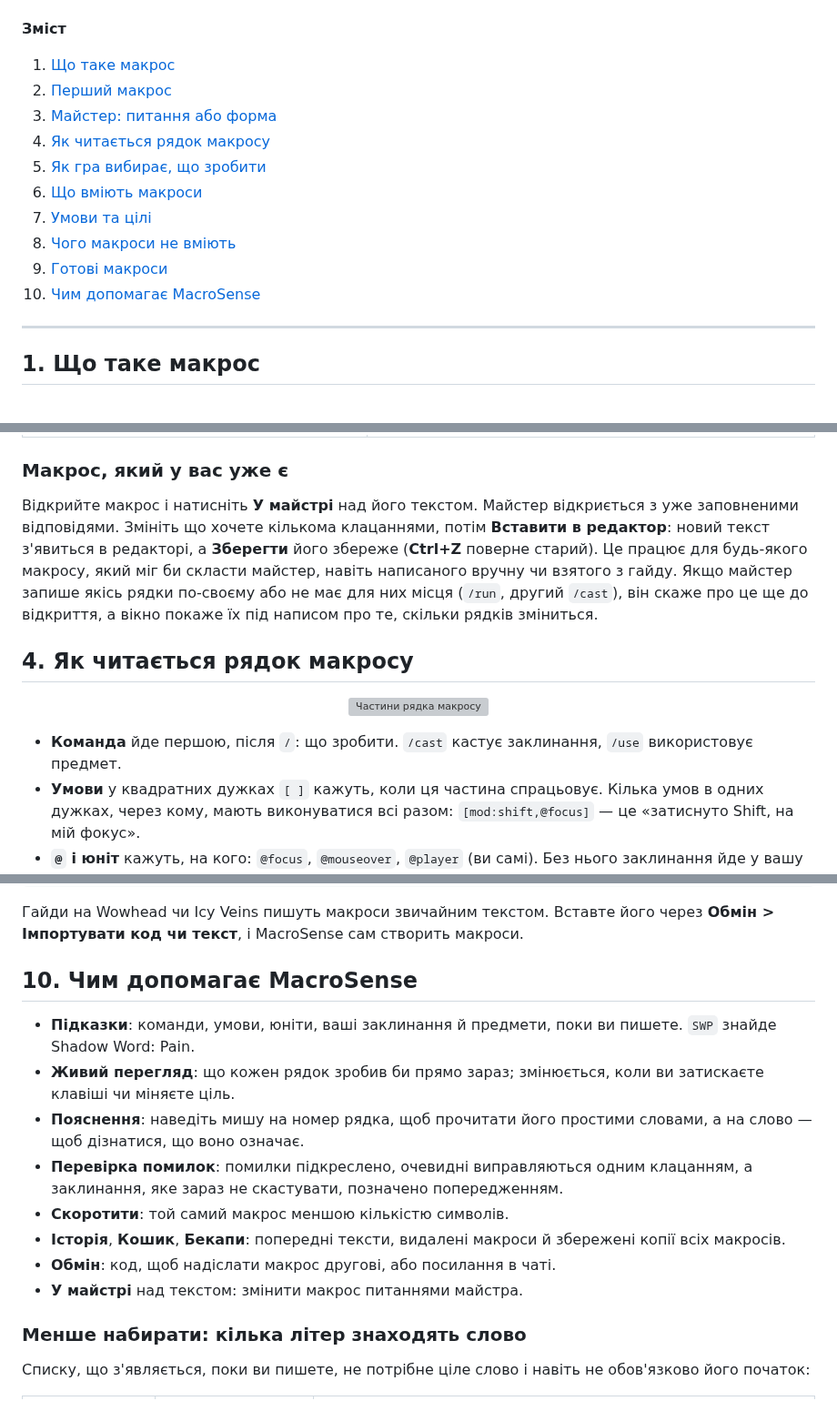
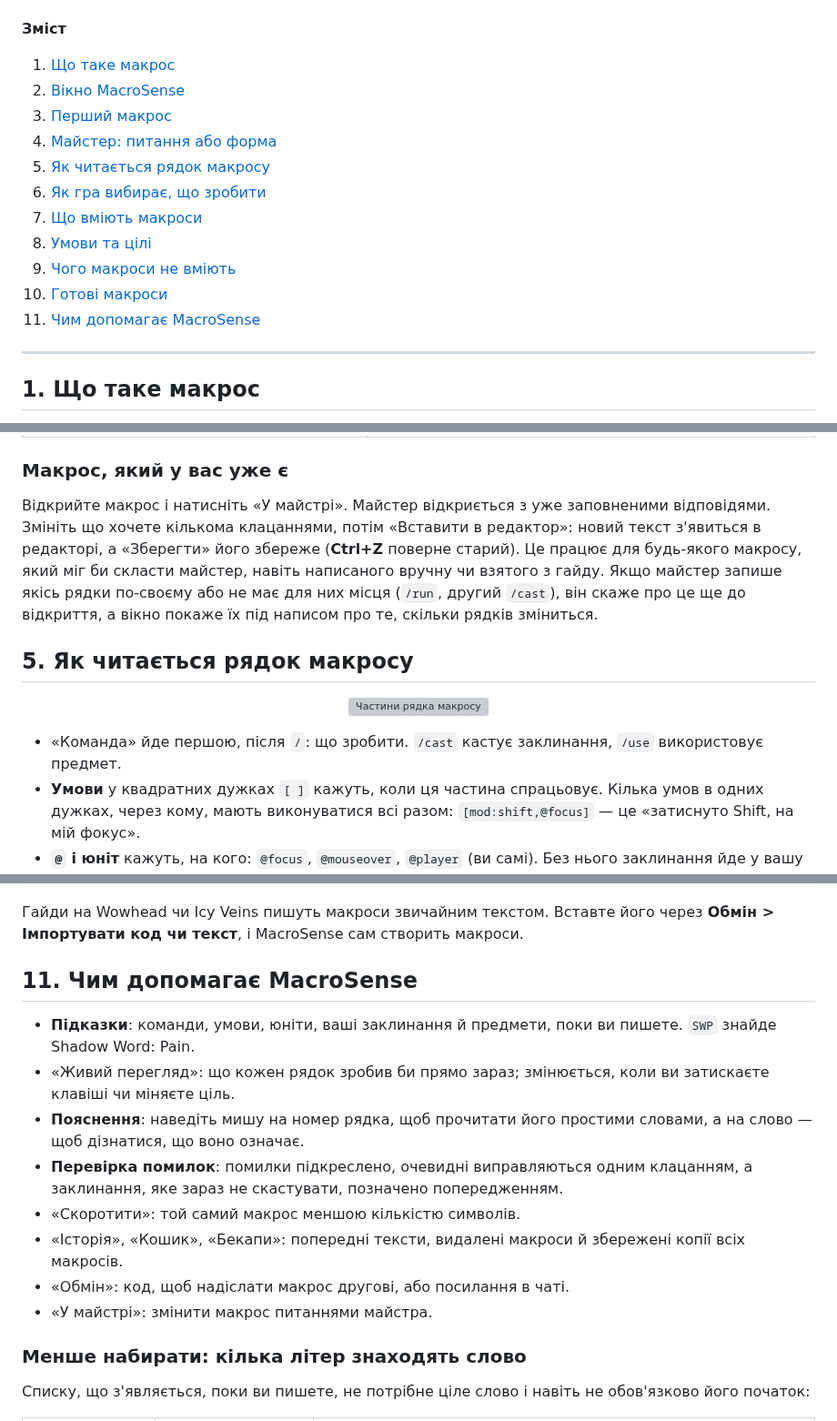
Before and after one commit to v-gachkovsky/macro-sense, a Markdown page: docs/GUIDE_UA.md, 3 parts joined by grey strips. Shown at 91% size. GitHub-like rendering; grey boxes are pictures that could not be loaded.

```diff
--- a/docs/GUIDE_UA.md
+++ b/docs/GUIDE_UA.md
@@ -12,15 +12,16 @@
 **Зміст**
 
 1. [Що таке макрос](#1-що-таке-макрос)
-2. [Перший макрос](#2-перший-макрос)
-3. [Майстер: питання або форма](#3-майстер-питання-або-форма)
-4. [Як читається рядок макросу](#4-як-читається-рядок-макросу)
-5. [Як гра вибирає, що зробити](#5-як-гра-вибирає-що-зробити)
-6. [Що вміють макроси](#6-що-вміють-макроси)
-7. [Умови та цілі](#7-умови-та-цілі)
-8. [Чого макроси не вміють](#8-чого-макроси-не-вміють)
-9. [Готові макроси](#9-готові-макроси)
-10. [Чим допомагає MacroSense](#10-чим-допомагає-macrosense)
+2. [Вікно MacroSense](#2-вікно-macrosense)
+3. [Перший макрос](#3-перший-макрос)
+4. [Майстер: питання або форма](#4-майстер-питання-або-форма)
+5. [Як читається рядок макросу](#5-як-читається-рядок-макросу)
+6. [Як гра вибирає, що зробити](#6-як-гра-вибирає-що-зробити)
+7. [Що вміють макроси](#7-що-вміють-макроси)
+8. [Умови та цілі](#8-умови-та-цілі)
+9. [Чого макроси не вміють](#9-чого-макроси-не-вміють)
+10. [Готові макроси](#10-готові-макроси)
+11. [Чим допомагає MacroSense](#11-чим-допомагає-macrosense)
 
 ---
 
@@ -175,18 +198,18 @@ Shadow Bolt можна взяти будь-яке своє заклинання.
 
 ### Макрос, який у вас уже є
 
-Відкрийте макрос і натисніть **У майстрі** над його текстом. Майстер відкриється з уже заповненими
-відповідями. Змініть що хочете кількома клацаннями, потім **Вставити в редактор**: новий текст з'явиться в
-редакторі, а **Зберегти** його збереже (**Ctrl+Z** поверне старий). Це працює для будь-якого макросу, який міг
+Відкрийте макрос і натисніть «У майстрі». Майстер відкриється з уже заповненими
+відповідями. Змініть що хочете кількома клацаннями, потім «Вставити в редактор»: новий текст з'явиться в
+редакторі, а «Зберегти» його збереже (**Ctrl+Z** поверне старий). Це працює для будь-якого макросу, який міг
 би скласти майстер, навіть написаного вручну чи взятого з гайду. Якщо майстер запише якісь рядки по-своєму
 або не має для них місця (`/run`, другий `/cast`), він скаже про це ще до відкриття, а вікно покаже їх під
 написом про те, скільки рядків зміниться.
 
-## 4. Як читається рядок макросу
+## 5. Як читається рядок макросу
 
 <p align="center"><img src="guide/anatomy-ua.svg" width="860" alt="Частини рядка макросу"></p>
 
-- **Команда** йде першою, після `/`: що зробити. `/cast` кастує заклинання, `/use` використовує предмет.
+- «Команда» йде першою, після `/`: що зробити. `/cast` кастує заклинання, `/use` використовує предмет.
 - **Умови** у квадратних дужках `[ ]` кажуть, коли ця частина спрацьовує. Кілька умов в одних дужках,
   через кому, мають виконуватися всі разом: `[mod:shift,@focus]` — це «затиснуто Shift, на мій фокус».
 - **`@` і юніт** кажуть, на кого: `@focus`, `@mouseover`, `@player` (ви самі). Без нього заклинання йде у
@@ -349,20 +372,20 @@ Shadow Bolt можна взяти будь-яке своє заклинання.
 Гайди на Wowhead чи Icy Veins пишуть макроси звичайним текстом. Вставте його через **Обмін > Імпортувати код
 чи текст**, і MacroSense сам створить макроси.
 
-## 10. Чим допомагає MacroSense
+## 11. Чим допомагає MacroSense
 
 - **Підказки**: команди, умови, юніти, ваші заклинання й предмети, поки ви пишете. `SWP` знайде Shadow Word:
   Pain.
-- **Живий перегляд**: що кожен рядок зробив би прямо зараз; змінюється, коли ви затискаєте клавіші чи міняєте
+- «Живий перегляд»: що кожен рядок зробив би прямо зараз; змінюється, коли ви затискаєте клавіші чи міняєте
   ціль.
 - **Пояснення**: наведіть мишу на номер рядка, щоб прочитати його простими словами, а на слово — щоб дізнатися,
   що воно означає.
 - **Перевірка помилок**: помилки підкреслено, очевидні виправляються одним клацанням, а заклинання, яке зараз
   не скастувати, позначено попередженням.
-- **Скоротити**: той самий макрос меншою кількістю символів.
-- **Історія**, **Кошик**, **Бекапи**: попередні тексти, видалені макроси й збережені копії всіх макросів.
-- **Обмін**: код, щоб надіслати макрос другові, або посилання в чаті.
-- **У майстрі** над текстом: змінити макрос питаннями майстра.
+- «Скоротити»: той самий макрос меншою кількістю символів.
+- «Історія», «Кошик», «Бекапи»: попередні тексти, видалені макроси й збережені копії всіх макросів.
+- «Обмін»: код, щоб надіслати макрос другові, або посилання в чаті.
+- «У майстрі»: змінити макрос питаннями майстра.
 
 ### Менше набирати: кілька літер знаходять слово
 
```
Also changed, not shown: other parts of docs/GUIDE_UA.md (+64 -42 lines), CHANGELOG.md (+7 -0 lines), docs/GUIDE.md (+85 -63 lines), docs/guide/map-en.png (added), docs/guide/map-ua.png (added), 2 other files.
